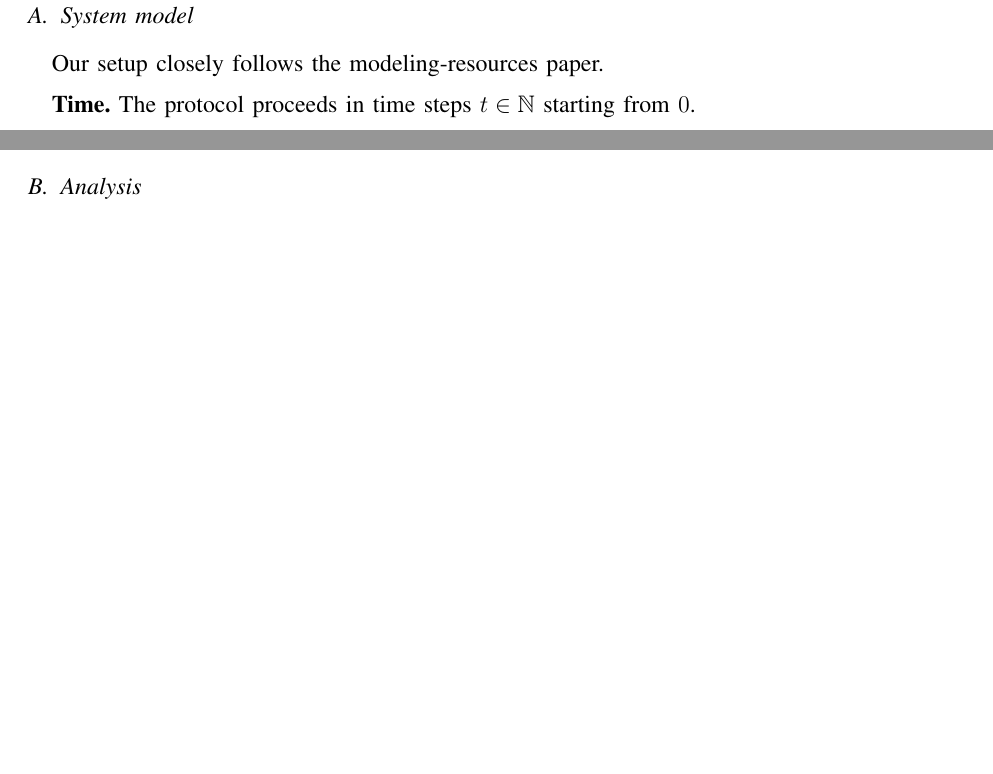
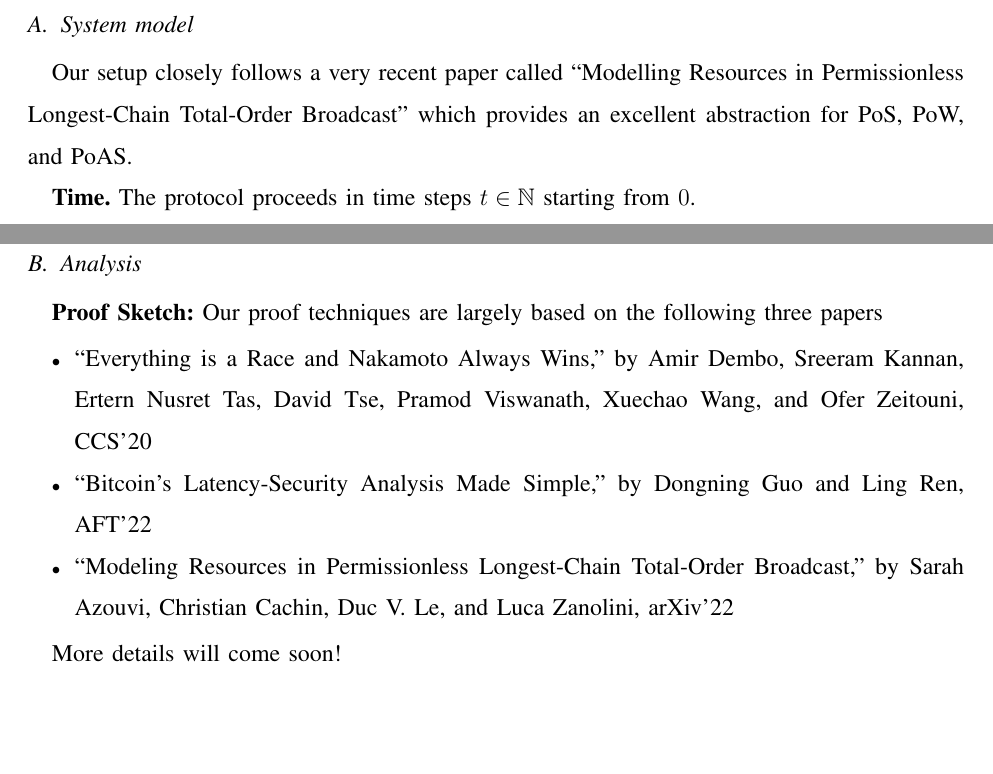
Before and after one commit to subspace/consensus-v2-research-paper, a LaTeX paper (main.tex): two parts of pages 9 and 10 of 10 before the commit and two parts of pages 8 and 10 of 10 after it, joined at a grey line, cut so that both start at the same text. Compiled offline with pdfLaTeX.

Commit message:
Proof techniques

```diff
--- a/main.tex
+++ b/main.tex
@@ -285,7 +285,7 @@ Our key inspirations are the following.
 
 
 
-Our setup closely follows the modeling-resources paper.
+Our setup closely follows a very recent paper called ``Modelling Resources in Permissionless Longest-Chain Total-Order Broadcast'' which provides an excellent abstraction for PoS, PoW, and PoAS.
 
 % Modeling Resources in Permissionless Longest-chain Total-order Broadcast
 
@@ -333,4 +333,13 @@ For an external resource, invoking $\textsc{RA-commit}()$ is equivalent to givin
 
 \subsection{Analysis}
 
+{\bf Proof Sketch:} Our proof techniques are largely based on the following three papers
+\begin{itemize}
+    \item ``Everything is a Race and Nakamoto Always Wins,'' by Amir Dembo, Sreeram Kannan, Ertern Nusret Tas, David Tse, Pramod Viswanath, Xuechao Wang, and Ofer Zeitouni, CCS'20
+    \item ``Bitcoin's Latency-Security Analysis Made Simple,'' by Dongning Guo and Ling Ren, AFT'22
+    \item ``Modeling Resources in Permissionless Longest-Chain Total-Order Broadcast,'' by Sarah Azouvi, Christian Cachin, Duc V. Le, and Luca Zanolini, arXiv'22
+\end{itemize}
+
+More details will come soon!
+
 \end{document}
```
Also changed, not shown: main.tex (14 more changed lines).
